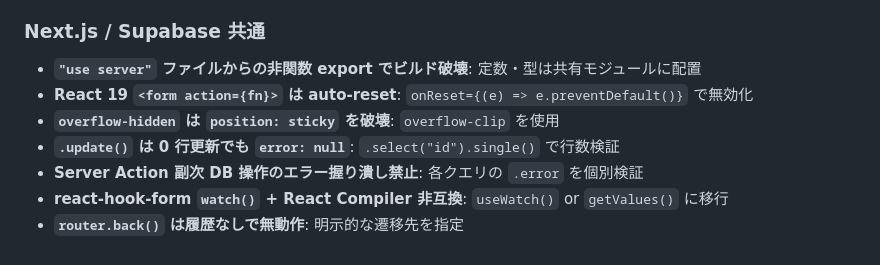
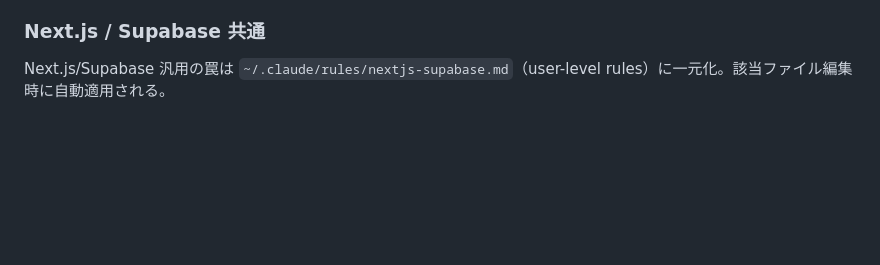
Before and after one commit to syouya0618/irori, a Markdown page: CLAUDE.md, the part around the change. GitHub-like rendering; blank space fills up the shorter version.

Commit message:
docs(claude): Next.js/Supabase 汎用 Gotchas を user-level rules へ参照化 (#85)
CLAUDE.md「既知の罠」の「### Next.js / Supabase 共通」節（7項目）を削除し、
`~/.claude/rules/nextjs-supabase.md`（user-level rules）への1行ポインタに置換。
7項目すべて rules に同義で収載済みを確認（1対1検証）。irori 固有の罠
（レシピマッチング/pdfmake/SECURITY DEFINER/ALTER TYPE/cookies+redirect）は
文脈保持のため残置。

Co-authored-by: Claude Fable 5 <noreply@anthropic.com>

```diff
--- a/CLAUDE.md
+++ b/CLAUDE.md
@@ -78,10 +78,4 @@ src/
 
 ### Next.js / Supabase 共通
 
-- **`"use server"` ファイルからの非関数 export でビルド破壊**: 定数・型は共有モジュールに配置
-- **React 19 `<form action={fn}>` は auto-reset**: `onReset={(e) => e.preventDefault()}` で無効化
-- **`overflow-hidden` は `position: sticky` を破壊**: `overflow-clip` を使用
-- **`.update()` は 0 行更新でも `error: null`**: `.select("id").single()` で行数検証
-- **Server Action 副次 DB 操作のエラー握り潰し禁止**: 各クエリの `.error` を個別検証
-- **react-hook-form `watch()` + React Compiler 非互換**: `useWatch()` or `getValues()` に移行
-- **`router.back()` は履歴なしで無動作**: 明示的な遷移先を指定
+Next.js/Supabase 汎用の罠は `~/.claude/rules/nextjs-supabase.md`（user-level rules）に一元化。該当ファイル編集時に自動適用される。
```
